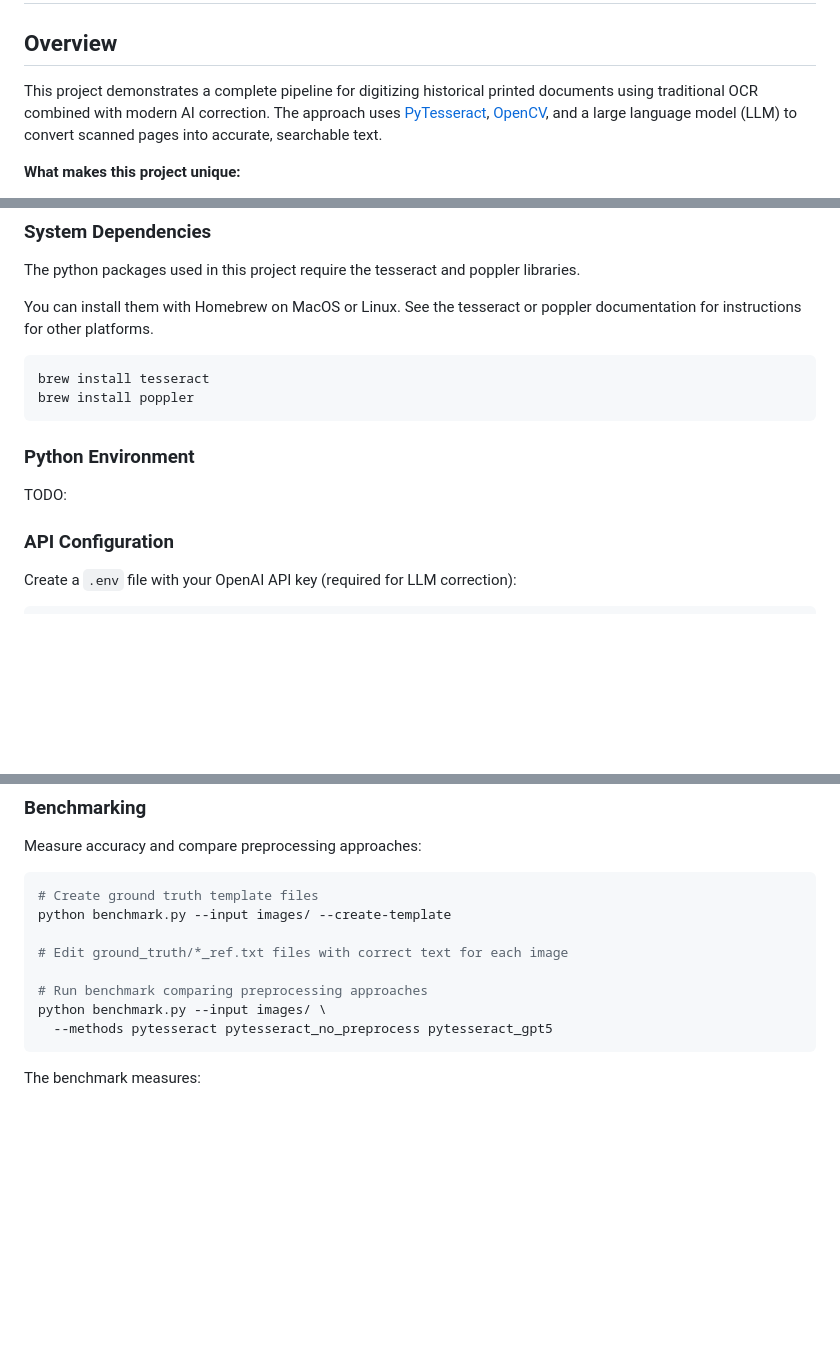
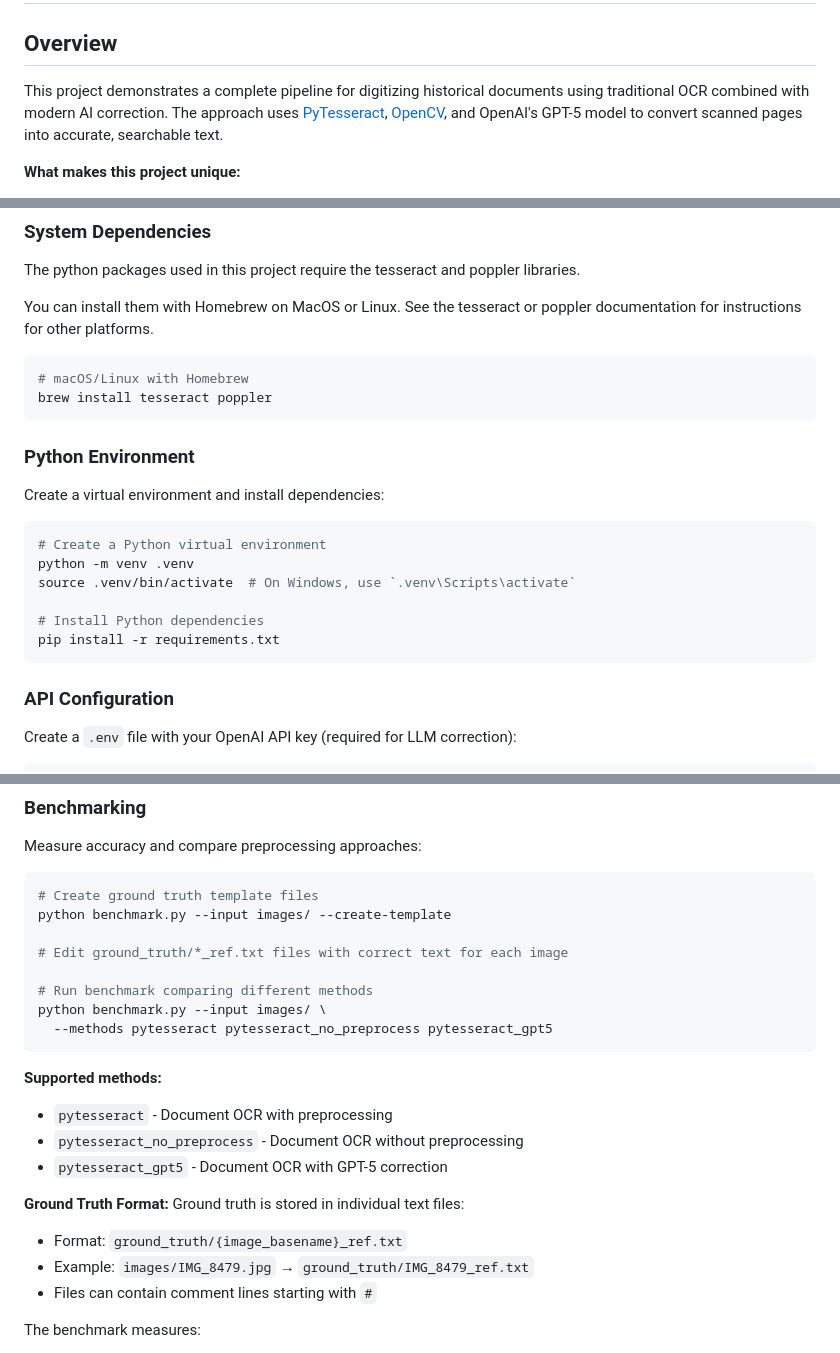
Before and after one commit to ranton256/august-ocr, a Markdown page: README.md, 3 parts joined by grey strips. Rendered like a GitHub page; blank space fills up the shorter version.

````diff
--- a/README.md
+++ b/README.md
@@ -2,7 +2,7 @@
 
 ## Overview
 
-This project demonstrates a complete pipeline for digitizing historical printed documents using traditional OCR combined with modern AI correction. The approach uses [PyTesseract](https://github.com/h/pytesseract), [OpenCV](https://opencv.org/), and a large language model (LLM) to convert scanned pages into accurate, searchable text.
+This project demonstrates a complete pipeline for digitizing historical documents using traditional OCR combined with modern AI correction. The approach uses [PyTesseract](https://github.com/h/pytesseract), [OpenCV](https://opencv.org/), and OpenAI's GPT-5 model to convert scanned pages into accurate, searchable text.
 
 **What makes this project unique:**
 
@@ -58,14 +57,22 @@ The python packages used in this project require the tesseract and poppler libra
 You can install them with Homebrew on MacOS or Linux. See the tesseract or poppler documentation for instructions for other platforms.
 
 ```bash
-brew install tesseract
-brew install poppler
+# macOS/Linux with Homebrew
+brew install tesseract poppler
 ```
 
 ### Python Environment
 
-TODO:
+Create a virtual environment and install dependencies:
 
+```bash
+# Create a Python virtual environment
+python -m venv .venv
+source .venv/bin/activate  # On Windows, use `.venv\Scripts\activate`
+
+# Install Python dependencies
+pip install -r requirements.txt
+```
 
 ### API Configuration
 
@@ -109,10 +116,21 @@ python benchmark.py --input images/ --create-template
 
 # Edit ground_truth/*_ref.txt files with correct text for each image
 
-# Run benchmark comparing preprocessing approaches
+# Run benchmark comparing different methods
 python benchmark.py --input images/ \
   --methods pytesseract pytesseract_no_preprocess pytesseract_gpt5
 ```
+
+**Supported methods:**
+- `pytesseract` - Document OCR with preprocessing
+- `pytesseract_no_preprocess` - Document OCR without preprocessing
+- `pytesseract_gpt5` - Document OCR with GPT-5 correction
+
+**Ground Truth Format:**
+Ground truth is stored in individual text files:
+- Format: `ground_truth/{image_basename}_ref.txt`
+- Example: `images/IMG_8479.jpg` → `ground_truth/IMG_8479_ref.txt`
+- Files can contain comment lines starting with `#`
 
 The benchmark measures:
 
````
Also changed, not shown: other parts of README.md (+50 -1 lines).
